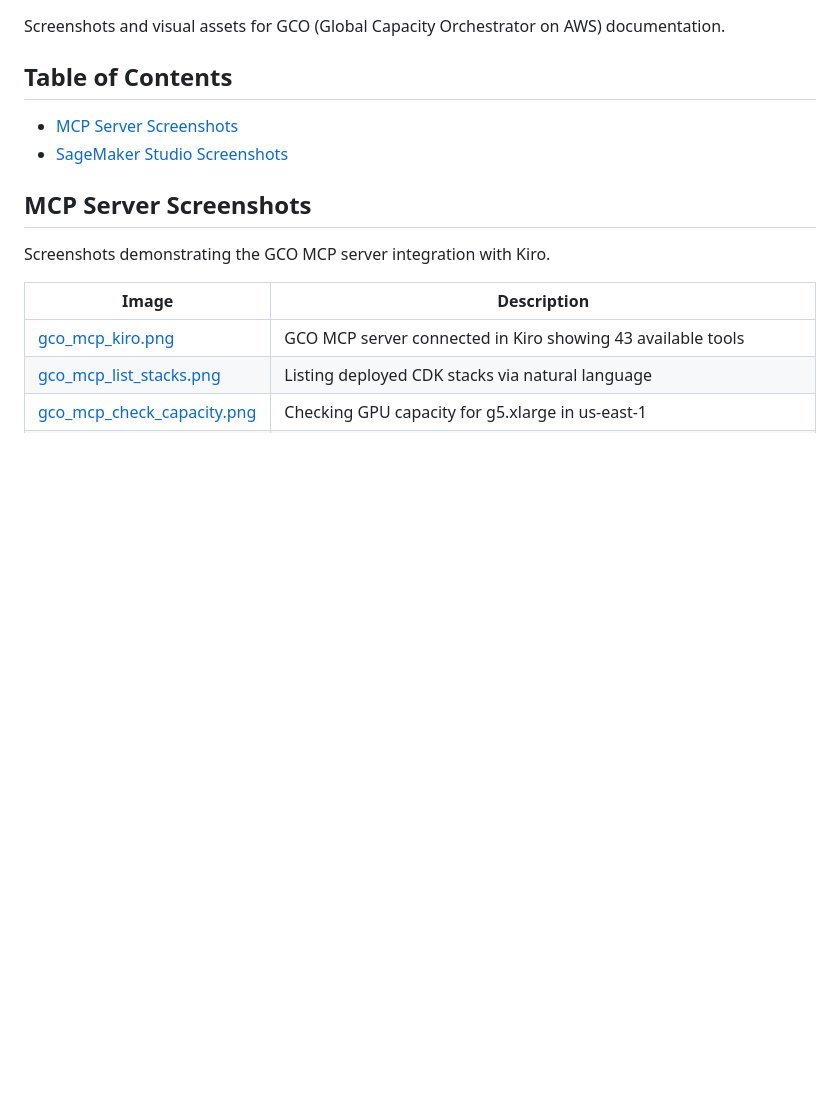
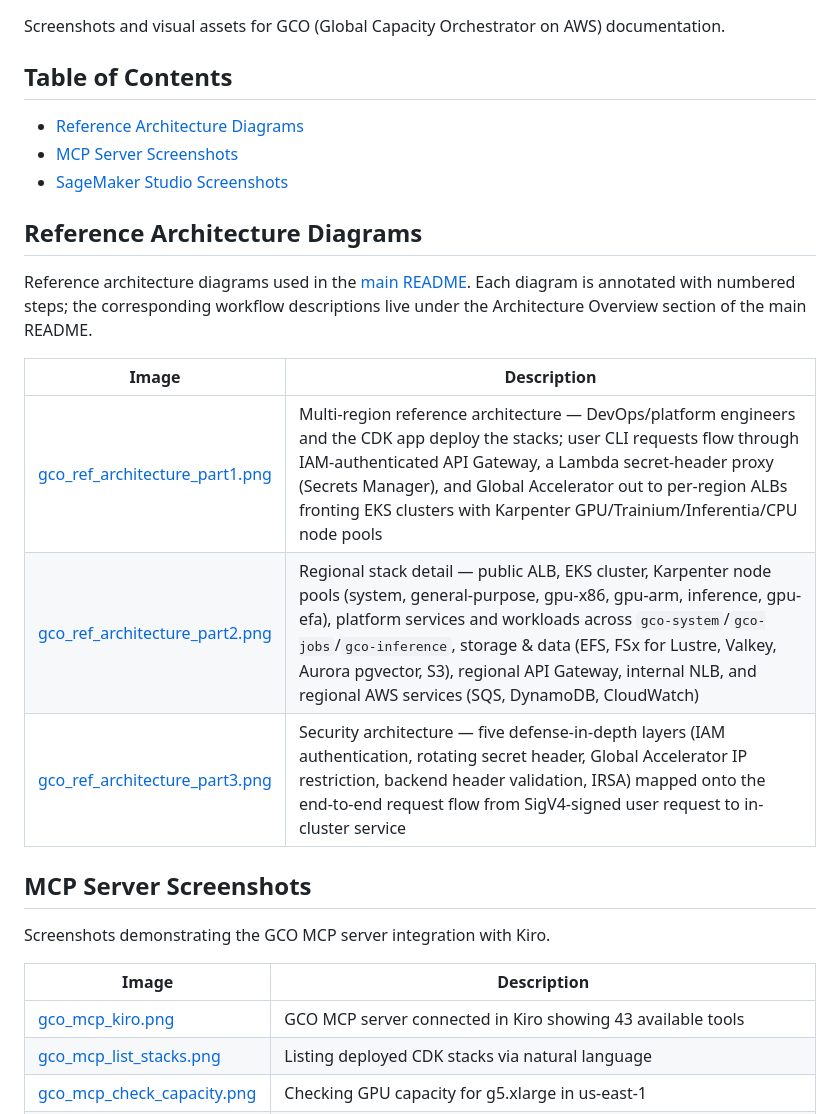
Before and after one commit to archive-of-deleted-repositories/wirjo__global-capacity-orchestrator-on-aws, a Markdown page: images/README.md, the part around the change. GitHub-like rendering; blank space fills up the shorter version.

```diff
--- a/images/README.md
+++ b/images/README.md
@@ -4,8 +4,19 @@ Screenshots and visual assets for GCO (Global Capacity Orchestrator on AWS) docu
 
 ## Table of Contents
 
+- [Reference Architecture Diagrams](#reference-architecture-diagrams)
 - [MCP Server Screenshots](#mcp-server-screenshots)
 - [SageMaker Studio Screenshots](#sagemaker-studio-screenshots)
+
+## Reference Architecture Diagrams
+
+Reference architecture diagrams used in the [main README](../README.md#architecture-overview). Each diagram is annotated with numbered steps; the corresponding workflow descriptions live under the Architecture Overview section of the main README.
+
+| Image | Description |
+|-------|-------------|
+| [gco_ref_architecture_part1.png](gco_ref_architecture_part1.png) | Multi-region reference architecture — DevOps/platform engineers and the CDK app deploy the stacks; user CLI requests flow through IAM-authenticated API Gateway, a Lambda secret-header proxy (Secrets Manager), and Global Accelerator out to per-region ALBs fronting EKS clusters with Karpenter GPU/Trainium/Inferentia/CPU node pools |
+| [gco_ref_architecture_part2.png](gco_ref_architecture_part2.png) | Regional stack detail — public ALB, EKS cluster, Karpenter node pools (system, general-purpose, gpu-x86, gpu-arm, inference, gpu-efa), platform services and workloads across `gco-system`/`gco-jobs`/`gco-inference`, storage & data (EFS, FSx for Lustre, Valkey, Aurora pgvector, S3), regional API Gateway, internal NLB, and regional AWS services (SQS, DynamoDB, CloudWatch) |
+| [gco_ref_architecture_part3.png](gco_ref_architecture_part3.png) | Security architecture — five defense-in-depth layers (IAM authentication, rotating secret header, Global Accelerator IP restriction, backend header validation, IRSA) mapped onto the end-to-end request flow from SigV4-signed user request to in-cluster service |
 
 ## MCP Server Screenshots
 
```
Also changed, not shown: README.md (+37 -43 lines), lambda/helm-installer/README.md (+1 -1 lines), images/gco_ref_architecture_part1.png (added), images/gco_ref_architecture_part2.png (added), images/gco_ref_architecture_part3.png (added), 11 other files.
